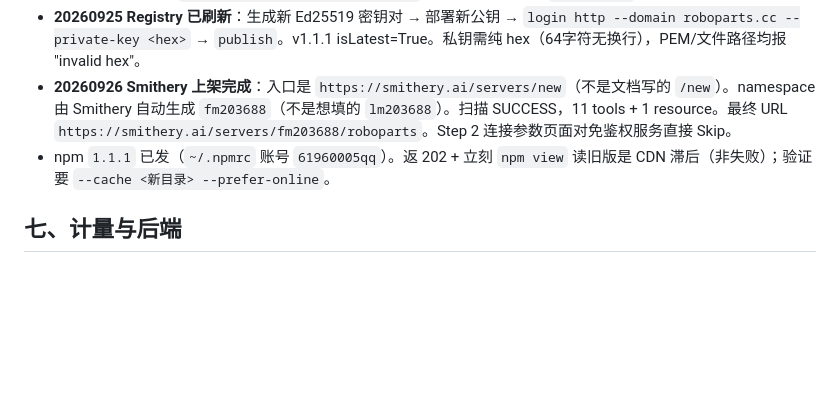
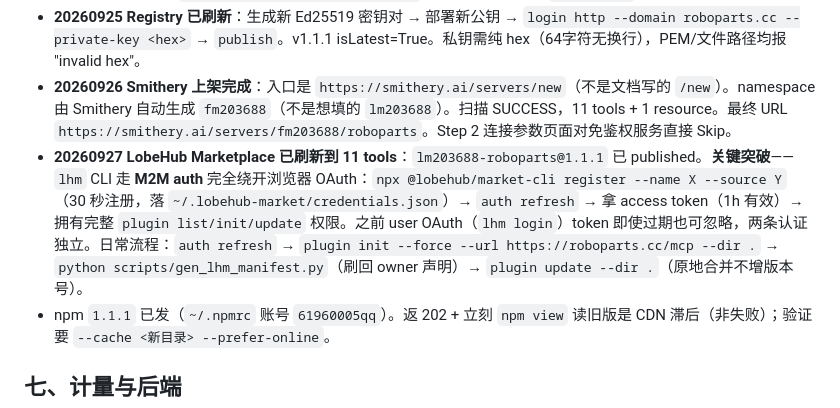
Before and after one commit to lm203688/roboparts, a Markdown page: .workbuddy/memory/MEMORY.md, the part around the change. Drawn GitHub-style; blank space fills up the shorter version.

```diff
--- a/.workbuddy/memory/MEMORY.md
+++ b/.workbuddy/memory/MEMORY.md
@@ -74,6 +74,7 @@
 - 官方 MCP Registry 是**快照非同步**：改仓库不更新它，须 `./.tools/mcp-publisher.exe` 发布；Ed25519 原私钥已丢失（仅公钥托管 `/.well-known/mcp-registry-auth`）⇒ 需轮换公钥后 `login http`（遇 429 未跑完）。
 - **20260925 Registry 已刷新**：生成新 Ed25519 密钥对 → 部署新公钥 → `login http --domain roboparts.cc --private-key <hex>` → `publish`。v1.1.1 isLatest=True。私钥需纯 hex（64字符无换行），PEM/文件路径均报 "invalid hex"。
 - **20260926 Smithery 上架完成**：入口是 `https://smithery.ai/servers/new`（不是文档写的 `/new`）。namespace 由 Smithery 自动生成 `fm203688`（不是想填的 `lm203688`）。扫描 SUCCESS，11 tools + 1 resource。最终 URL `https://smithery.ai/servers/fm203688/roboparts`。Step 2 连接参数页面对免鉴权服务直接 Skip。
+- **20260927 LobeHub Marketplace 已刷新到 11 tools**：`lm203688-roboparts@1.1.1` 已 published。**关键突破**——`lhm` CLI 走 **M2M auth** 完全绕开浏览器 OAuth：`npx @lobehub/market-cli register --name X --source Y`（30 秒注册，落 `~/.lobehub-market/credentials.json`）→ `auth refresh` → 拿 access token（1h 有效）→ 拥有完整 `plugin list/init/update` 权限。之前 user OAuth（`lhm login`）token 即使过期也可忽略，两条认证独立。日常流程：`auth refresh` → `plugin init --force --url https://roboparts.cc/mcp --dir .` → `python scripts/gen_lhm_manifest.py`（刷回 owner 声明）→ `plugin update --dir .`（原地合并不增版本号）。
 - npm `1.1.1` 已发（`~/.npmrc` 账号 `61960005qq`）。返 202 + 立刻 `npm view` 读旧版是 CDN 滞后（非失败）；验证要 `--cache <新目录> --prefer-online`。
 
 ## 七、计量与后端
```
Also changed, not shown: .workbuddy/memory/2026-09-27.md (added, +130 -0 lines).
